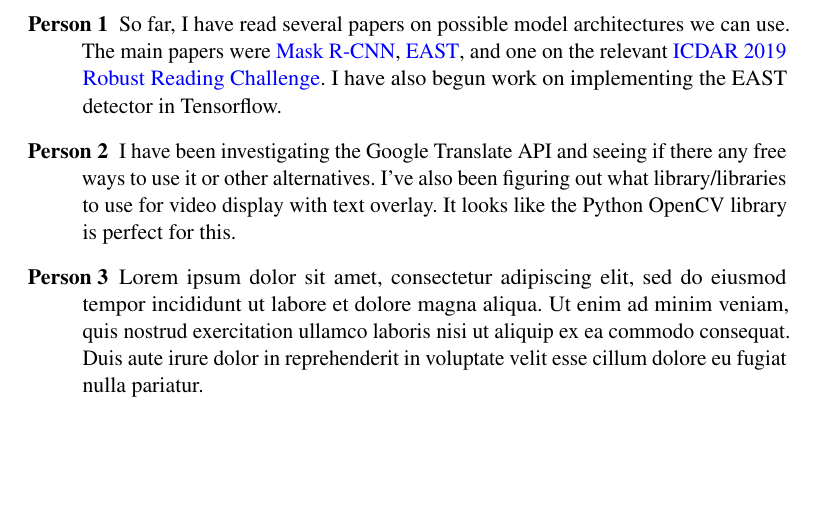
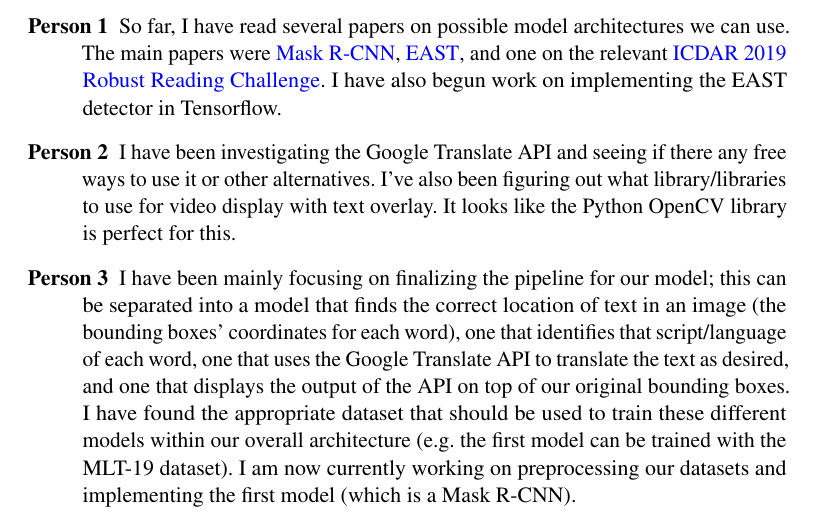
Before and after one commit to nwrousell/CV-final-project, a LaTeX document (documents/progress_report.tex): part of the page, cut so that both start at the same text, the shorter picture padded with empty space. Compiled offline with pdfLaTeX.

Commit message:
Update progress_report.tex

```diff
--- a/documents/progress_report.tex
+++ b/documents/progress_report.tex
@@ -95,7 +95,7 @@
 
 \item[Person 2] I have been investigating the Google Translate API and seeing if there any free ways to use it or other alternatives. I've also been figuring out what library/libraries to use for video display with text overlay. It looks like the Python OpenCV library is perfect for this.
 
-\item [Person 3] Lorem ipsum dolor sit amet, consectetur adipiscing elit, sed do eiusmod tempor incididunt ut labore et dolore magna aliqua. Ut enim ad minim veniam, quis nostrud exercitation ullamco laboris nisi ut aliquip ex ea commodo consequat. Duis aute irure dolor in reprehenderit in voluptate velit esse cillum dolore eu fugiat nulla pariatur.
+\item [Person 3] I have been mainly focusing on finalizing the pipeline for our model; this can be separated into a model that finds the correct location of text in an image (the bounding boxes’ coordinates for each word), one that identifies that script/language of each word, one that uses the Google Translate API to translate the text as desired, and one that displays the output of the API on top of our original bounding boxes. I have found the appropriate dataset that should be used to train these different models within our overall architecture (e.g. the first model can be trained with the MLT-19 dataset). I am now currently working on preprocessing our datasets and implementing the first model (which is a Mask R-CNN).
 
 \end{description}
 
```
